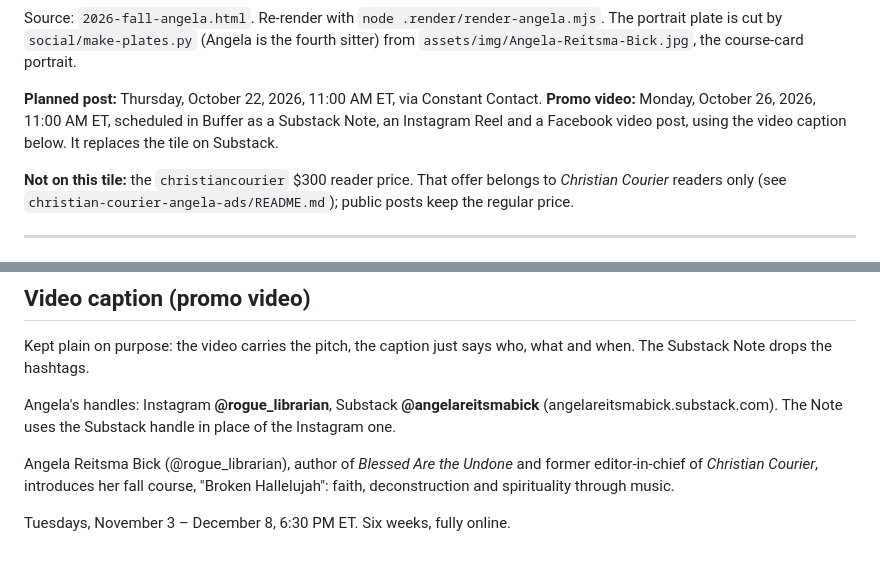
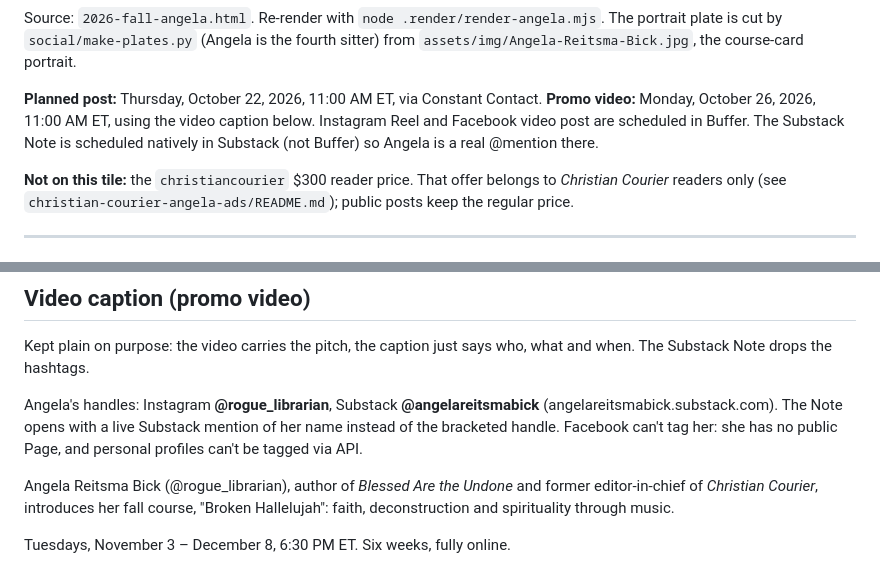
Before and after one commit to ics-communications/f2bf, a Markdown page: social/2026-fall-angela-caption.md, 2 parts joined by grey strips. Drawn GitHub-style.

Commit message:
Note Substack scheduling for Broken Hallelujah video
Co-Authored-By: Claude Opus 5.5 <noreply@anthropic.com>

```diff
--- a/social/2026-fall-angela-caption.md
+++ b/social/2026-fall-angela-caption.md
@@ -12,9 +12,9 @@ plate is cut by `social/make-plates.py` (Angela is the fourth sitter) from
 `assets/img/Angela-Reitsma-Bick.jpg`, the course-card portrait.
 
 **Planned post:** Thursday, October 22, 2026, 11:00 AM ET, via Constant Contact.
-**Promo video:** Monday, October 26, 2026, 11:00 AM ET, scheduled in Buffer as a Substack Note,
-an Instagram Reel and a Facebook video post, using the video caption below. It replaces the tile
-on Substack.
+**Promo video:** Monday, October 26, 2026, 11:00 AM ET, using the video caption below. Instagram
+Reel and Facebook video post are scheduled in Buffer. The Substack Note is scheduled natively in
+Substack (not Buffer) so Angela is a real @mention there.
 
 **Not on this tile:** the `christiancourier` $300 reader price. That offer belongs to
 *Christian Courier* readers only (see `christian-courier-angela-ads/README.md`); public posts
@@ -56,7 +56,8 @@ Kept plain on purpose: the video carries the pitch, the caption just says who, w
 The Substack Note drops the hashtags.
 
 Angela's handles: Instagram **@rogue_librarian**, Substack **@angelareitsmabick**
-(angelareitsmabick.substack.com). The Note uses the Substack handle in place of the Instagram one.
+(angelareitsmabick.substack.com). The Note opens with a live Substack mention of her name instead of the bracketed handle.
+Facebook can't tag her: she has no public Page, and personal profiles can't be tagged via API.
 
 Angela Reitsma Bick (@rogue_librarian), author of *Blessed Are the Undone* and former
 editor-in-chief of *Christian Courier*, introduces her fall course, "Broken Hallelujah": faith, deconstruction and
```
